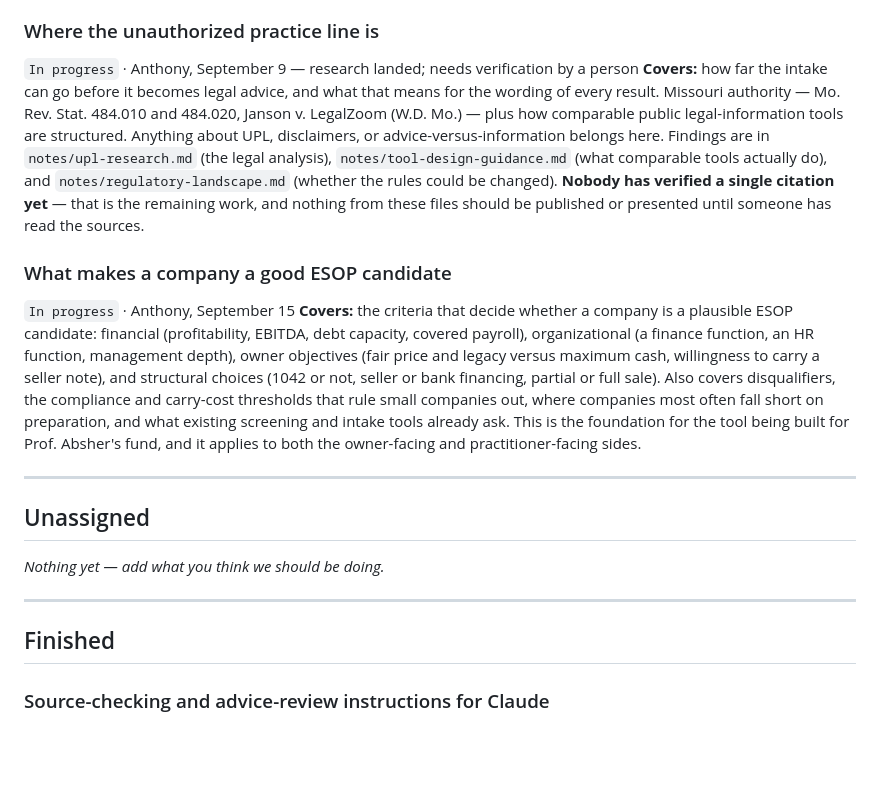
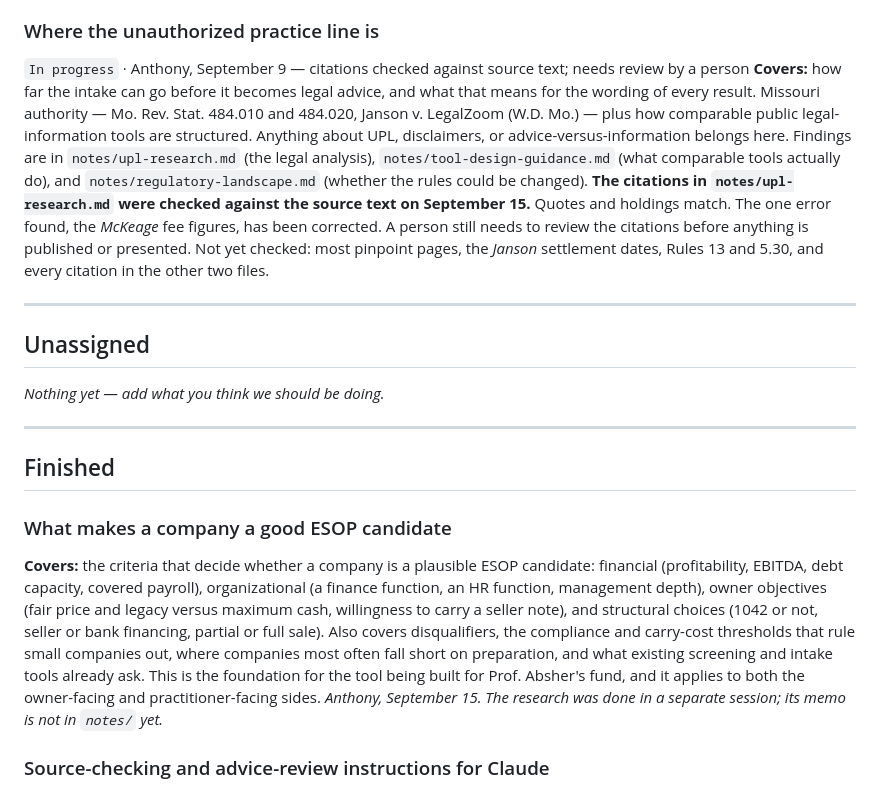
Before and after one commit to Anthony-Ross-UMKC/kc-employee-ownership, a Markdown page: TASKS.md, the part around the change. Rendered like a GitHub page; blank space fills up the shorter version.

Commit message:
Correct the McKeage citation, update UPL review status, finish candidate research
The McKeage line combined two opinions. The fee award from the common fund is
in 847 F.3d 992; the ,398,353.09 shifted to the defendant is in 943 F.3d
1148 (2019). The derived untrebled-damages figure is replaced with the
court's own description.

Citations in notes/upl-research.md were checked against source text, so the
task now says so while still requiring a person's review. The candidate-criteria
research is marked finished; its memo has not been added to notes/ yet.

Co-Authored-By: Claude Opus 5 <noreply@anthropic.com>

```diff
--- a/TASKS.md
+++ b/TASKS.md
@@ -33,26 +33,18 @@ collecting the due diligence checklist and ESOP 101 deck he offered, and asking
 and Sean discussed about cash at closing.
 
 ### Where the unauthorized practice line is
-`In progress` · Anthony, September 9 — research landed; needs verification by a person
+`In progress` · Anthony, September 9 — citations checked against source text; needs review by a person
 **Covers:** how far the intake can go before it becomes legal advice, and what that means for
 the wording of every result. Missouri authority — Mo. Rev. Stat. 484.010 and 484.020, Janson
 v. LegalZoom (W.D. Mo.) — plus how comparable public legal-information tools are structured.
 Anything about UPL, disclaimers, or advice-versus-information belongs here. Findings are in
 `notes/upl-research.md` (the legal analysis), `notes/tool-design-guidance.md` (what comparable
 tools actually do), and `notes/regulatory-landscape.md` (whether the rules could be changed).
-**Nobody has verified a single citation yet** — that is the remaining work, and nothing from
-these files should be published or presented until someone has read the sources.
-
-### What makes a company a good ESOP candidate
-`In progress` · Anthony, September 15
-**Covers:** the criteria that decide whether a company is a plausible ESOP candidate: financial
-(profitability, EBITDA, debt capacity, covered payroll), organizational (a finance function, an HR
-function, management depth), owner objectives (fair price and legacy versus maximum cash, willingness
-to carry a seller note), and structural choices (1042 or not, seller or bank financing, partial or
-full sale). Also covers disqualifiers, the compliance and carry-cost thresholds that rule small
-companies out, where companies most often fall short on preparation, and what existing screening and
-intake tools already ask. This is the foundation for the tool being built for Prof. Absher's fund, and
-it applies to both the owner-facing and practitioner-facing sides.
+**The citations in `notes/upl-research.md` were checked against the source text on September
+15.** Quotes and holdings match. The one error found, the *McKeage* fee figures, has been
+corrected. A person still needs to review the citations before anything is published or
+presented. Not yet checked: most pinpoint pages, the *Janson* settlement dates, Rules 13 and
+5.30, and every citation in the other two files.
 
 ---
 
@@ -64,6 +56,17 @@ it applies to both the owner-facing and practitioner-facing sides.
 
 ## Finished
 
+### What makes a company a good ESOP candidate
+**Covers:** the criteria that decide whether a company is a plausible ESOP candidate: financial
+(profitability, EBITDA, debt capacity, covered payroll), organizational (a finance function, an HR
+function, management depth), owner objectives (fair price and legacy versus maximum cash, willingness
+to carry a seller note), and structural choices (1042 or not, seller or bank financing, partial or
+full sale). Also covers disqualifiers, the compliance and carry-cost thresholds that rule small
+companies out, where companies most often fall short on preparation, and what existing screening and
+intake tools already ask. This is the foundation for the tool being built for Prof. Absher's fund, and
+it applies to both the owner-facing and practitioner-facing sides.
+*Anthony, September 15. The research was done in a separate session; its memo is not in `notes/` yet.*
+
 ### Source-checking and advice-review instructions for Claude
 **Covers:** the two checks Claude runs when someone asks for a source to check
 (`verify-source`) or asks whether wording reads as legal advice (`upl-check`). They live in
```
Also changed, not shown: notes/upl-research.md (+5 -2 lines).
